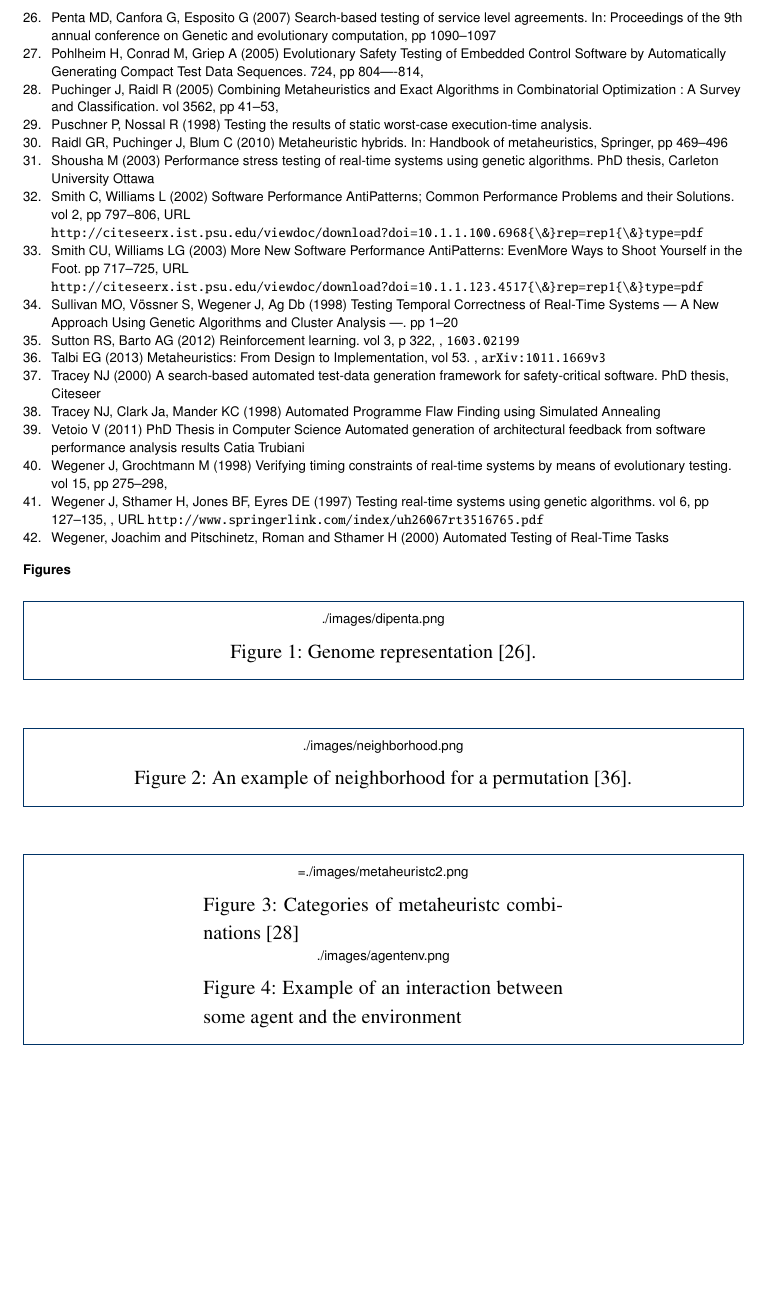
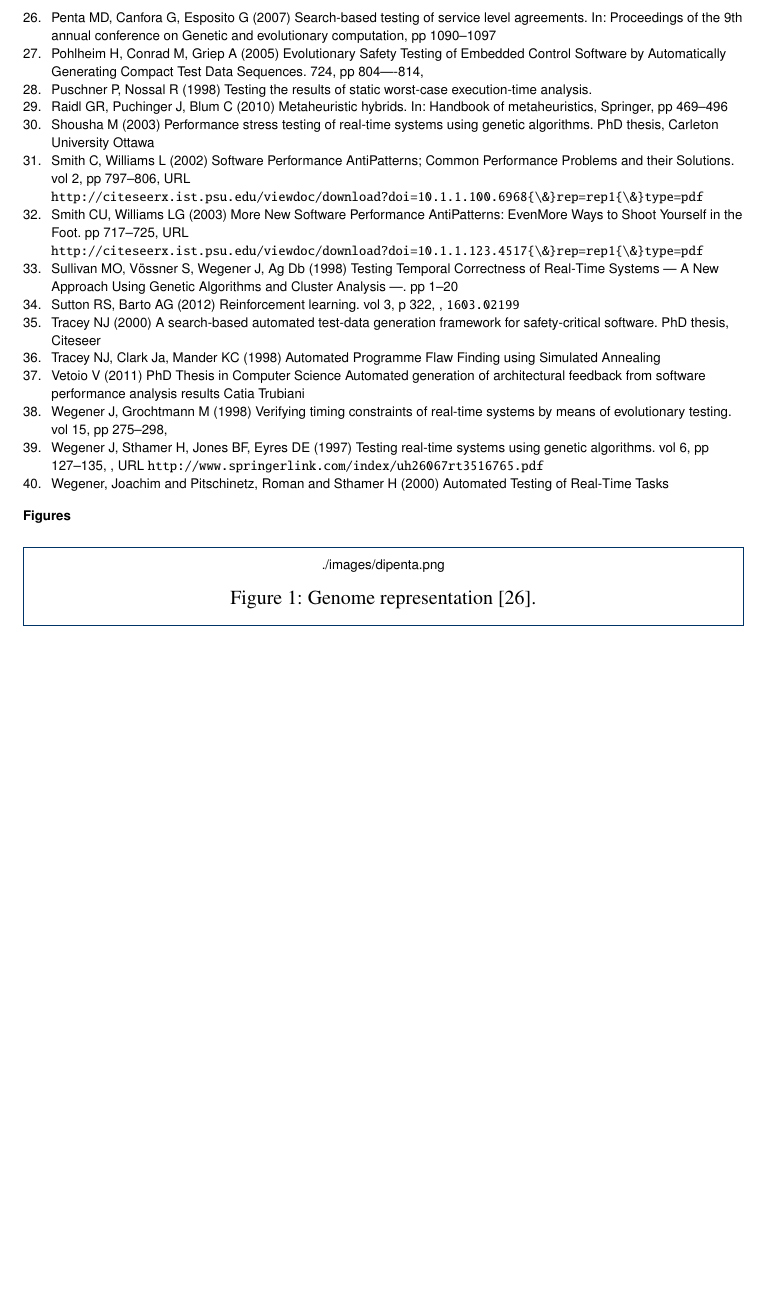
Before and after one commit to naubergois/ArtigoJSERD, a LaTeX document (bmc_article.tex): part of page 15 of 17, cut so that both start at the same text, the shorter picture padded with empty space. Compiled offline with pdfLaTeX.

Commit message:
new version

```diff
--- a/bmc_article.tex
+++ b/bmc_article.tex
@@ -867,27 +863,6 @@ Not applicable
 \label{fig:dipenta}
 \end{figure}
 
-\begin{figure}[h]
-\centering
-\includegraphics{./images/neighborhood.png}
-\caption{ An example of neighborhood for a permutation \citep{Talbi2013}.}
-\label{fig:sperneighborhood}
-\end{figure}
-
-\begin{figure}[h]
-\begin{minipage}{.5\textwidth}
-\centering
-\includegraphics={./images/metaheuristc2.png}
-\caption{Categories of metaheuristc combinations \citep{Puchinger2005} }
-\label{fig:metaheuristc}
-\end{minipage}
-\begin{minipage}{.5\textwidth}
-\centering
-\includegraphics{./images/agentenv.png}
-\caption{Example of an interaction between some agent and the environment}
-\label{fig:agentenv}
-\end{minipage}
-\end{figure}
 
 \begin{figure}
 \begin{minipage}{.5\textwidth}
```
Also changed, not shown: bmc_article.pdf, bmc_article.tex (4 more changed lines), 3 other files.
